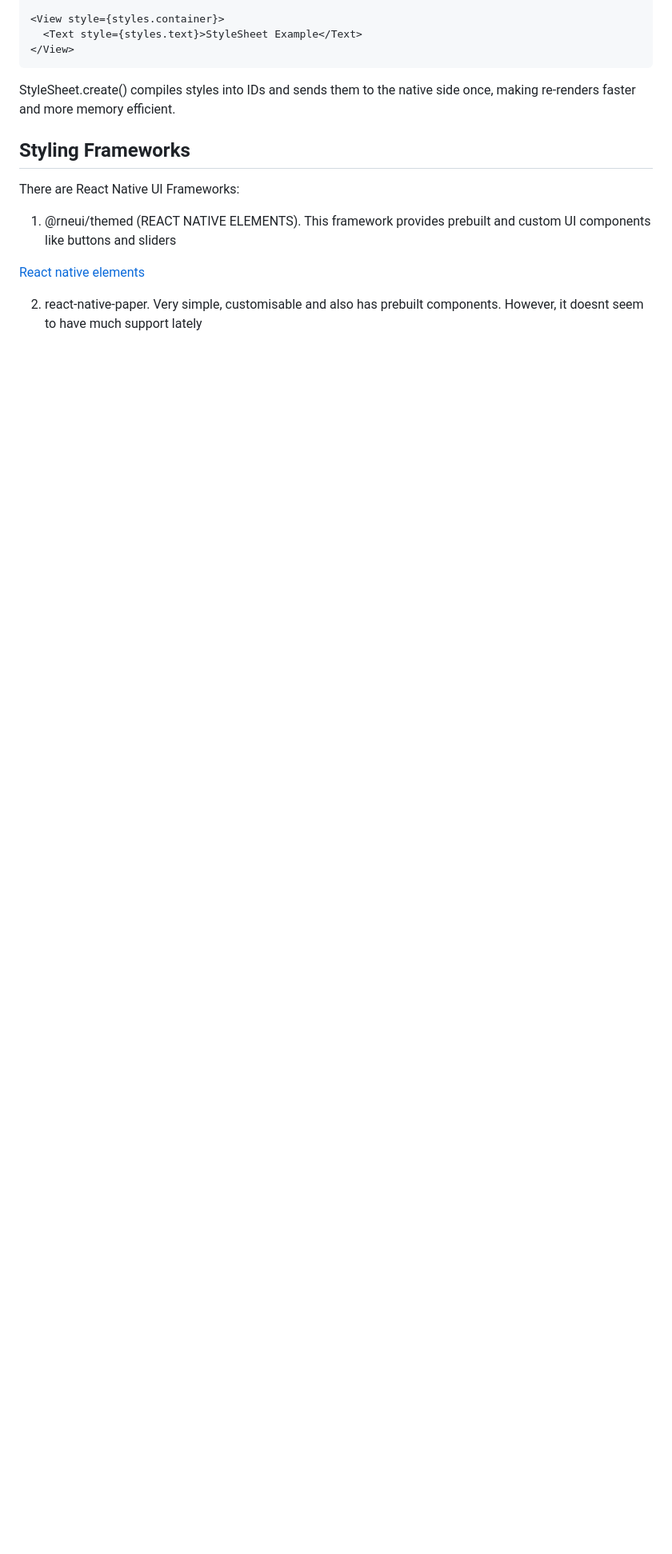
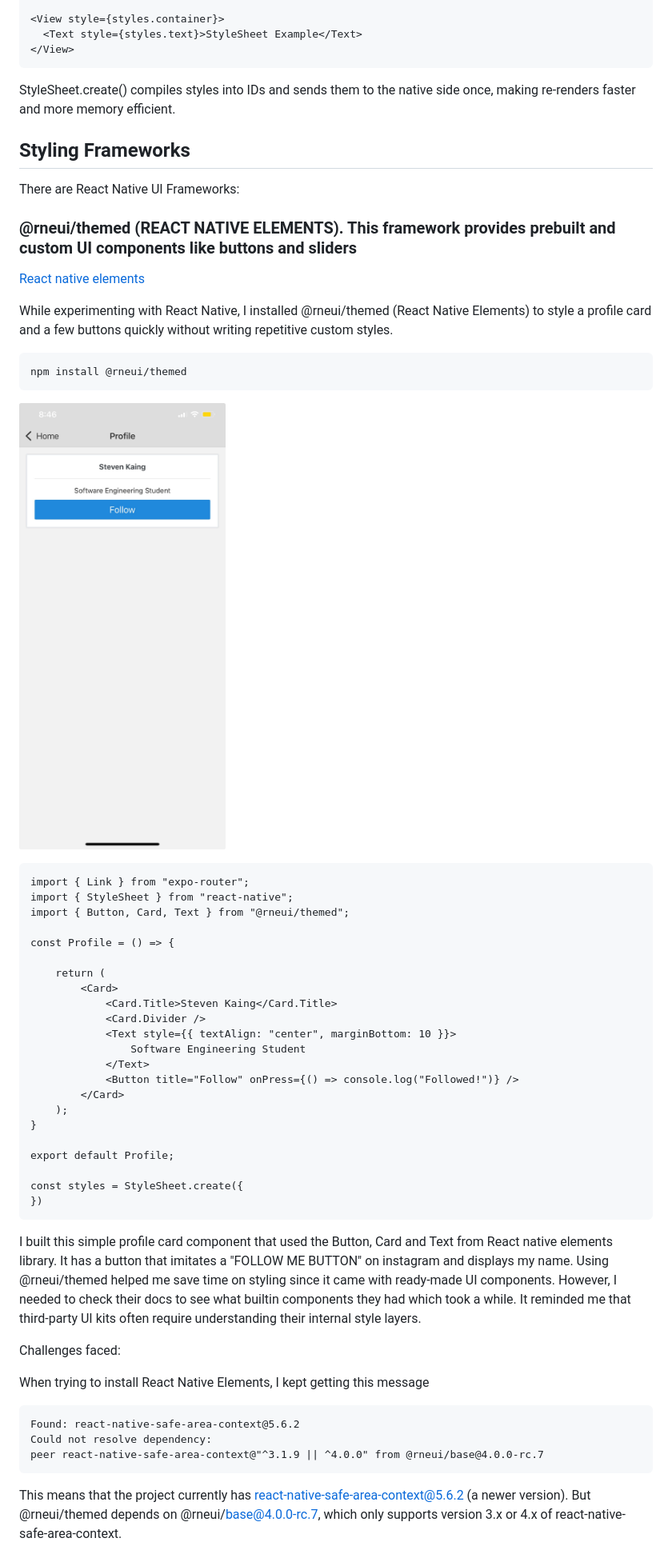
Before and after one commit to StuvanFIT/Focus-Bear-React-Native, a Markdown page: milestones/8_ReactNative/rn-styling.md, the part around the change printed below. Shown: that part at 80% size. GitHub-like rendering; pictures changed too: milestones/Images/rneui.png (added); blank space fills up the shorter version.

Commit message:
fix: added screenshots of using styling rn frameworks, useWindowDimensions and reflection

````diff
--- a/milestones/8_ReactNative/rn-styling.md
+++ b/milestones/8_ReactNative/rn-styling.md
@@ -62,8 +62,55 @@ StyleSheet.create() compiles styles into IDs and sends them to the native side o
 
 There are React Native UI Frameworks:
 
-1. @rneui/themed (REACT NATIVE ELEMENTS). This framework provides prebuilt and custom UI components like buttons and sliders
+### @rneui/themed (REACT NATIVE ELEMENTS). This framework provides prebuilt and custom UI components like buttons and sliders
 
 [React native elements](https://reactnativeelements.com/)
 
-2. react-native-paper. Very simple, customisable and also has prebuilt components. However, it doesnt seem to have much support lately
+While experimenting with React Native, I installed @rneui/themed (React Native Elements) to style a profile card and a few buttons quickly without writing repetitive custom styles.
+
+```
+npm install @rneui/themed
+```
+
+![alt text](../Images/rneui.png)
+
+```
+import { Link } from "expo-router";
+import { StyleSheet } from "react-native";
+import { Button, Card, Text } from "@rneui/themed";
+
+const Profile = () => {
+
+    return (
+        <Card>
+            <Card.Title>Steven Kaing</Card.Title>
+            <Card.Divider />
+            <Text style={{ textAlign: "center", marginBottom: 10 }}>
+                Software Engineering Student
+            </Text>
+            <Button title="Follow" onPress={() => console.log("Followed!")} />
+        </Card>
+    );
+}
+
+export default Profile;
+
+const styles = StyleSheet.create({
+})
+```
+
+I built this simple profile card component that used the Button, Card and Text from React native elements library. It has a button that imitates a "FOLLOW ME BUTTON" on instagram and displays my name.
+Using @rneui/themed helped me save time on styling since it came with ready-made UI components. However, I needed to check their docs to see what builtin components they had which took a while. It reminded me that third-party UI kits often require understanding their internal style layers.
+
+Challenges faced:
+
+When trying to install React Native Elements, I kept getting this message
+
+```
+Found: react-native-safe-area-context@5.6.2
+Could not resolve dependency:
+peer react-native-safe-area-context@"^3.1.9 || ^4.0.0" from @rneui/base@4.0.0-rc.7
+```
+
+This means that the project currently has react-native-safe-area-context@5.6.2 (a newer version). But @rneui/themed depends on @rneui/base@4.0.0-rc.7, which only supports version 3.x or 4.x of react-native-safe-area-context.
+
````
Also changed, not shown: other parts of milestones/8_ReactNative/rn-styling.md (+88 -0 lines), milestones/Images/bigScreen.png (added), milestones/Images/smallScreen.png (added), milestones/Images/useWindowDimensionCode.png (added), 6 other files.
